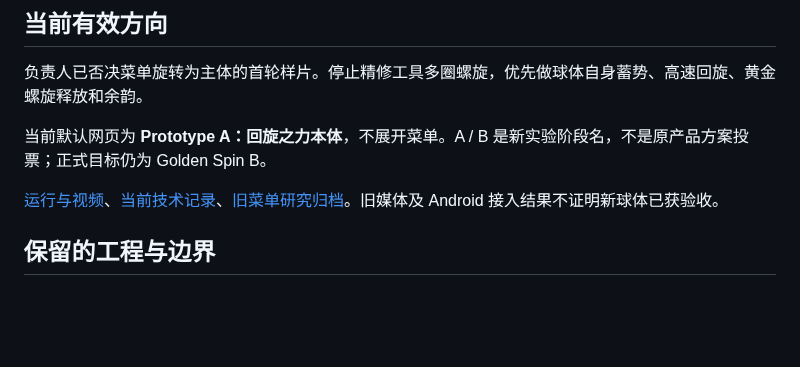
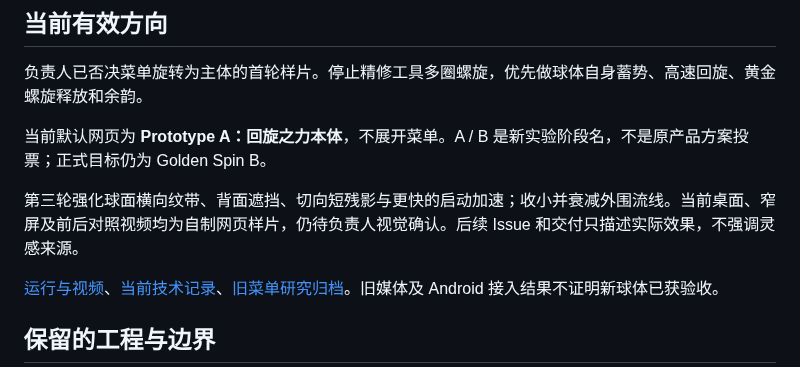
Before and after one commit to 102326/DoL-Game-UI, a Markdown page: docs/HANDOFF.md, the part around the change. Rendered like a GitHub page; blank space fills up the shorter version.

```diff
--- a/docs/HANDOFF.md
+++ b/docs/HANDOFF.md
@@ -7,6 +7,8 @@
 负责人已否决菜单旋转为主体的首轮样片。停止精修工具多圈螺旋，优先做球体自身蓄势、高速回旋、黄金螺旋释放和余韵。
 
 当前默认网页为 **Prototype A：回旋之力本体**，不展开菜单。A / B 是新实验阶段名，不是原产品方案投票；正式目标仍为 Golden Spin B。
+
+第三轮强化球面横向纹带、背面遮挡、切向短残影与更快的启动加速；收小并衰减外围流线。当前桌面、窄屏及前后对照视频均为自制网页样片，仍待负责人视觉确认。后续 Issue 和交付只描述实际效果，不强调灵感来源。
 
 [运行与视频](../prototypes/golden-spin-b/README.md)、[当前技术记录](MOTION_EVOLUTION_GOLDEN_SPIN_B.md)、[旧菜单研究归档](MOTION_EVOLUTION_MENU_STUDY_ARCHIVE.md)。旧媒体及 Android 接入结果不证明新球体已获验收。
 
```
Also changed, not shown: docs/MOTION_EVOLUTION_GOLDEN_SPIN_B.md (+9 -8 lines), prototypes/golden-spin-b/README.md (+4 -3 lines), docs/media/golden-spin-b/sphere-gs03-desktop.png (added), docs/media/golden-spin-b/sphere-gs03-narrow.png (added), 8 other files.
